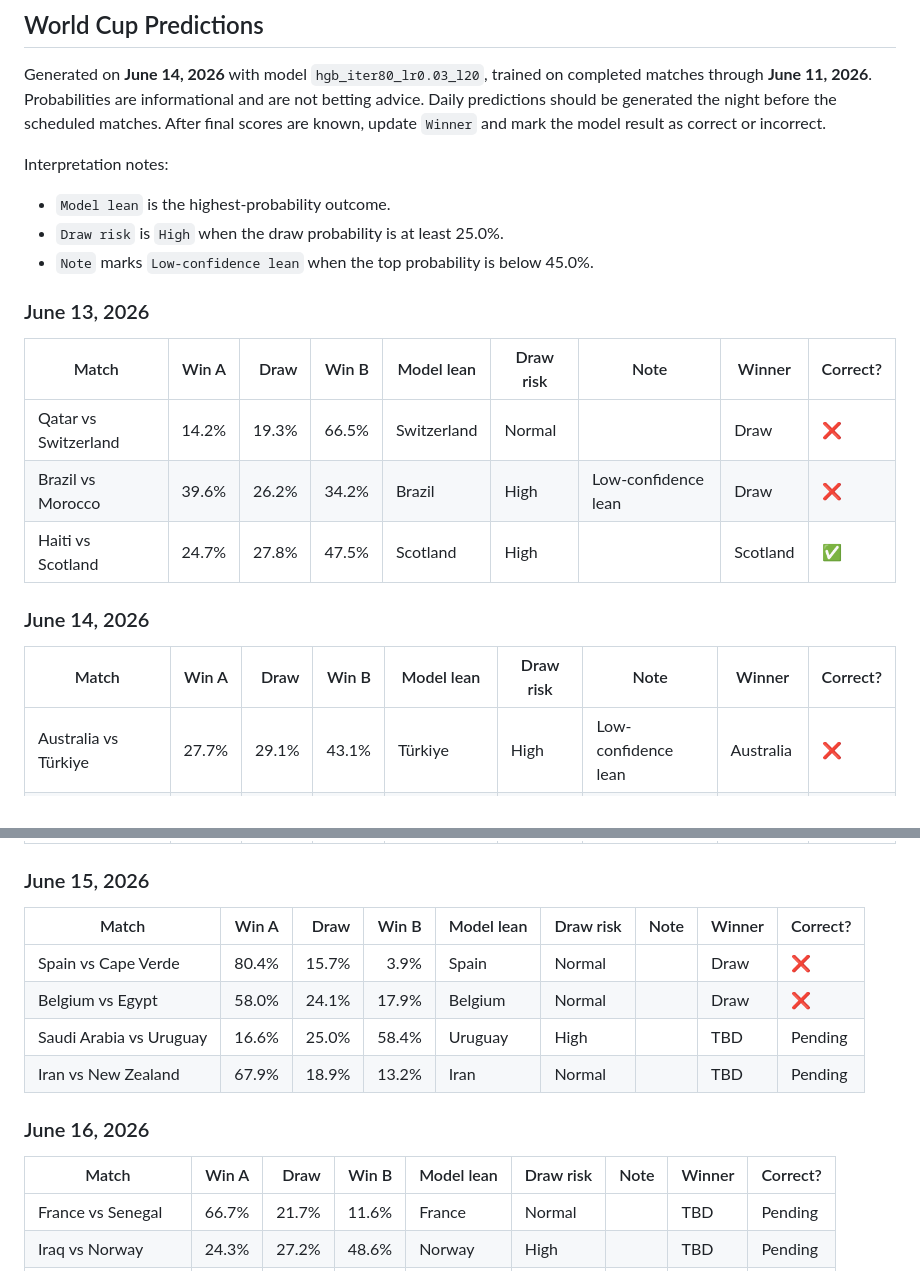
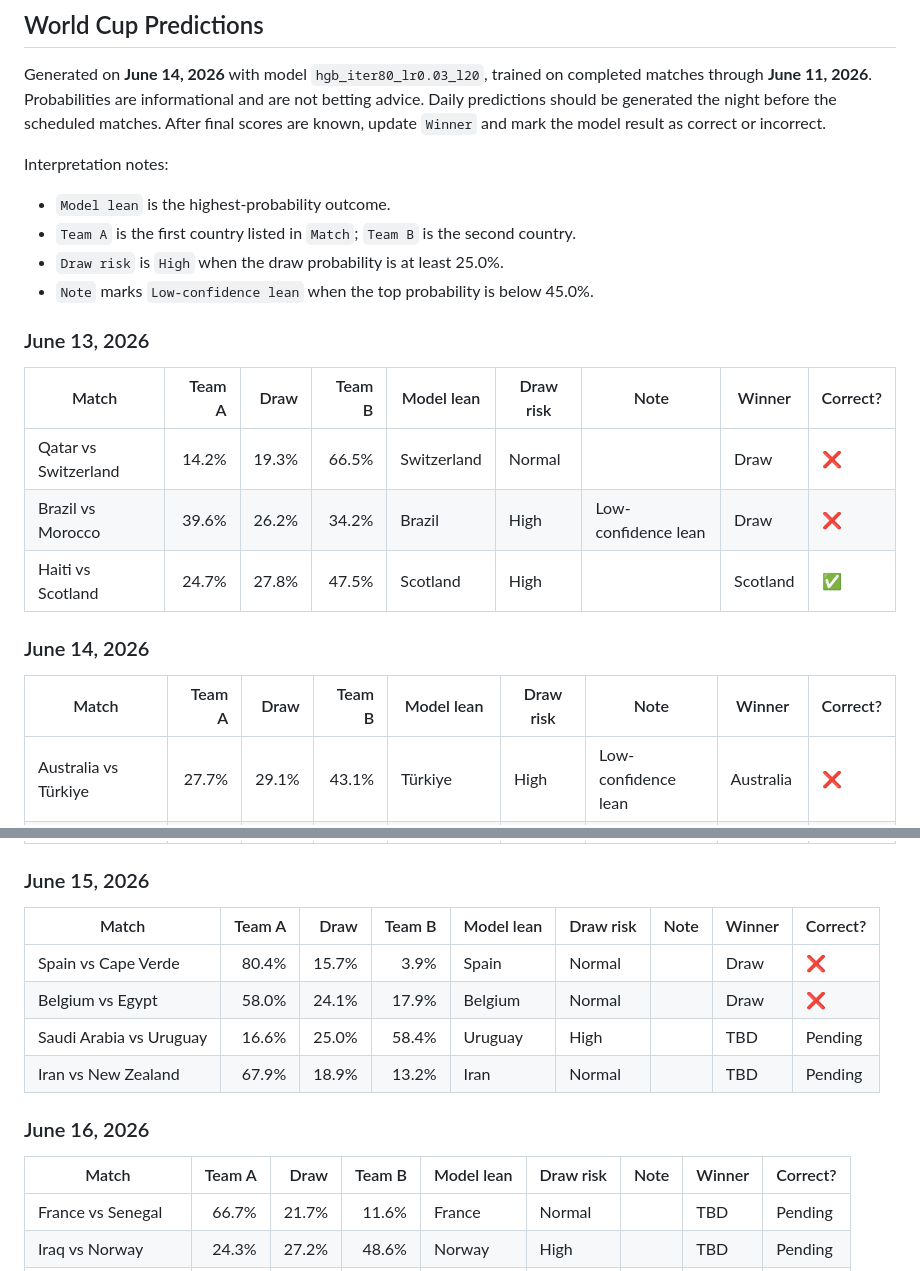
Before and after one commit to don-milsey-miller/2026-world-cup-predictions, a Markdown page: README.md, 2 parts joined by grey strips. GitHub-like rendering.

Commit message:
Clarify team probability columns

```diff
--- a/README.md
+++ b/README.md
@@ -45,12 +45,13 @@ the model result as correct or incorrect.
 Interpretation notes:
 
 - `Model lean` is the highest-probability outcome.
+- `Team A` is the first country listed in `Match`; `Team B` is the second country.
 - `Draw risk` is `High` when the draw probability is at least 25.0%.
 - `Note` marks `Low-confidence lean` when the top probability is below 45.0%.
 
 ### June 13, 2026
 
-| Match | Win A | Draw | Win B | Model lean | Draw risk | Note | Winner | Correct? |
+| Match | Team A | Draw | Team B | Model lean | Draw risk | Note | Winner | Correct? |
 | --- | ---: | ---: | ---: | --- | --- | --- | --- | --- |
 | Qatar vs Switzerland | 14.2% | 19.3% | 66.5% | Switzerland | Normal |  | Draw | ❌ |
 | Brazil vs Morocco | 39.6% | 26.2% | 34.2% | Brazil | High | Low-confidence lean | Draw | ❌ |
@@ -58,7 +59,7 @@ Interpretation notes:
 
 ### June 14, 2026
 
-| Match | Win A | Draw | Win B | Model lean | Draw risk | Note | Winner | Correct? |
+| Match | Team A | Draw | Team B | Model lean | Draw risk | Note | Winner | Correct? |
 | --- | ---: | ---: | ---: | --- | --- | --- | --- | --- |
 | Australia vs Türkiye | 27.7% | 29.1% | 43.1% | Türkiye | High | Low-confidence lean | Australia | ❌ |
 | Germany vs Curaçao | 90.3% | 7.2% | 2.5% | Germany | Normal |  | Germany | ✅ |
@@ -68,7 +69,7 @@ Interpretation notes:
 
 ### June 15, 2026
 
-| Match | Win A | Draw | Win B | Model lean | Draw risk | Note | Winner | Correct? |
+| Match | Team A | Draw | Team B | Model lean | Draw risk | Note | Winner | Correct? |
 | --- | ---: | ---: | ---: | --- | --- | --- | --- | --- |
 | Spain vs Cape Verde | 80.4% | 15.7% | 3.9% | Spain | Normal |  | Draw | ❌ |
 | Belgium vs Egypt | 58.0% | 24.1% | 17.9% | Belgium | Normal |  | Draw | ❌ |
@@ -77,7 +78,7 @@ Interpretation notes:
 
 ### June 16, 2026
 
-| Match | Win A | Draw | Win B | Model lean | Draw risk | Note | Winner | Correct? |
+| Match | Team A | Draw | Team B | Model lean | Draw risk | Note | Winner | Correct? |
 | --- | ---: | ---: | ---: | --- | --- | --- | --- | --- |
 | France vs Senegal | 66.7% | 21.7% | 11.6% | France | Normal |  | TBD | Pending |
 | Iraq vs Norway | 24.3% | 27.2% | 48.6% | Norway | High |  | TBD | Pending |
```
